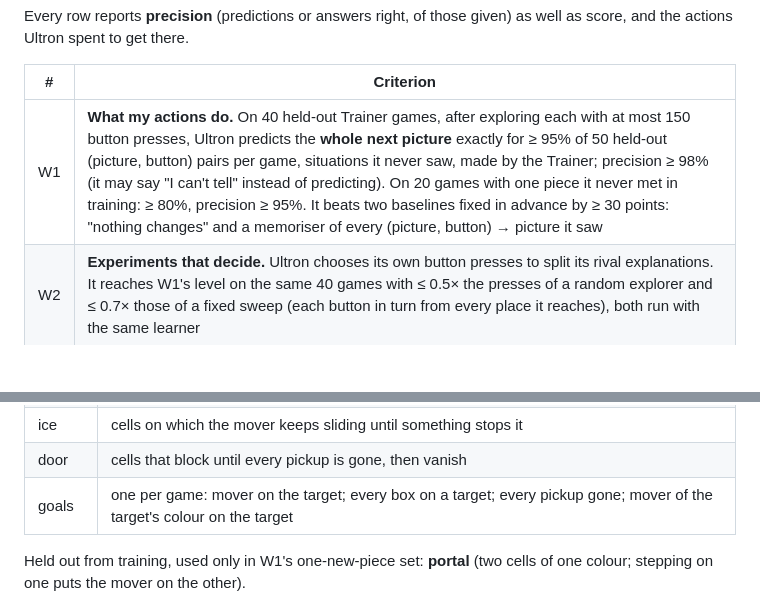
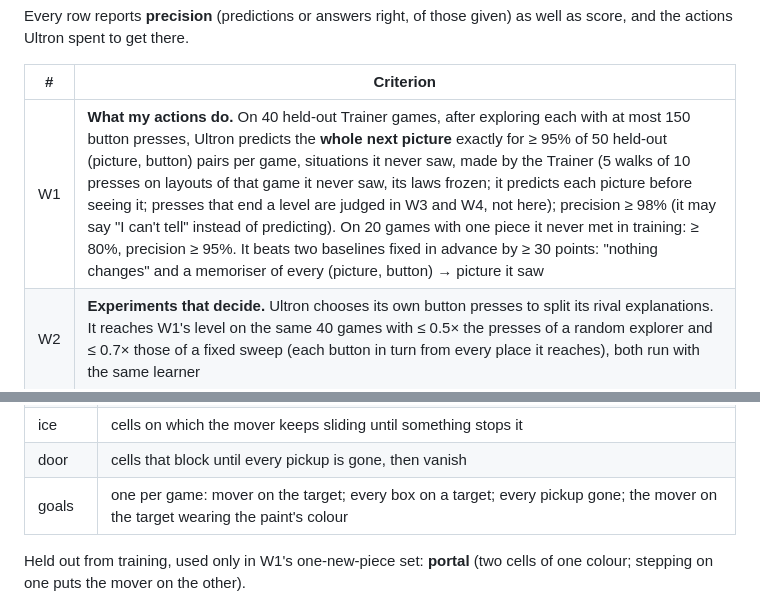
Before and after one commit to ashutoshavasthi/ULTRON, a Markdown page: docs/STAGE_4_PLAN.md, 2 parts joined by grey strips. GitHub-like rendering; blank space fills up the shorter version.

Commit message:
Stage 4 plan: W1 test protocol stated (held-out walks, laws frozen, level-ending presses judged in W3/W4); painted goal worded as built
Plan text only, clarified before any measurement of W1.

Co-Authored-By: Claude Opus 5.5 (1M context) <noreply@anthropic.com>
Claude-Session: https://claude.ai/code/session_01Gqi3iS5aDmfSaWHz2ZSVfU

```diff
--- a/docs/STAGE_4_PLAN.md
+++ b/docs/STAGE_4_PLAN.md
@@ -42,7 +42,7 @@ score, and the actions Ultron spent to get there.
 
 | # | Criterion |
 |---|---|
-| W1 | **What my actions do.** On 40 held-out Trainer games, after exploring each with at most 150 button presses, Ultron predicts the **whole next picture** exactly for ≥ 95% of 50 held-out (picture, button) pairs per game, situations it never saw, made by the Trainer; precision ≥ 98% (it may say "I can't tell" instead of predicting). On 20 games with one piece it never met in training: ≥ 80%, precision ≥ 95%. It beats two baselines fixed in advance by ≥ 30 points: "nothing changes" and a memoriser of every (picture, button) → picture it saw |
+| W1 | **What my actions do.** On 40 held-out Trainer games, after exploring each with at most 150 button presses, Ultron predicts the **whole next picture** exactly for ≥ 95% of 50 held-out (picture, button) pairs per game, situations it never saw, made by the Trainer (5 walks of 10 presses on layouts of that game it never saw, its laws frozen; it predicts each picture before seeing it; presses that end a level are judged in W3 and W4, not here); precision ≥ 98% (it may say "I can't tell" instead of predicting). On 20 games with one piece it never met in training: ≥ 80%, precision ≥ 95%. It beats two baselines fixed in advance by ≥ 30 points: "nothing changes" and a memoriser of every (picture, button) → picture it saw |
 | W2 | **Experiments that decide.** Ultron chooses its own button presses to split its rival explanations. It reaches W1's level on the same 40 games with ≤ 0.5× the presses of a random explorer and ≤ 0.7× those of a fixed sweep (each button in turn from every place it reaches), both run with the same learner |
 | W3 | **What the game wants.** The goal is never told: the world says only "won" or "lost". After at most 3 wins in a held-out Trainer game, Ultron states the goal as a law, and on 30 held-out end pictures per game says which are wins ≥ 95% of the time (40 games), beating a baseline that remembers the winning pictures |
 | W4 | **Planning in its own model.** On the held-out levels of 40 held-out Trainer games (levels after the first), Ultron wins ≥ 90% of levels, with presses ≤ 1.25× the fewest possible (found by the Trainer's own search in the true game), counting every press, its experiments included. Baselines: a random player and a novelty-seeking player with the same budget |
@@ -73,7 +73,7 @@ which role, which button does what, the layouts and the combinations are drawn p
 | hazard | a cell that loses the level when the mover steps on it |
 | ice | cells on which the mover keeps sliding until something stops it |
 | door | cells that block until every pickup is gone, then vanish |
-| goals | one per game: mover on the target; every box on a target; every pickup gone; mover of the target's colour on the target |
+| goals | one per game: mover on the target; every box on a target; every pickup gone; the mover on the target wearing the paint's colour |
 
 Held out from training, used only in W1's one-new-piece set: **portal** (two cells of one
 colour; stepping on one puts the mover on the other).
```
